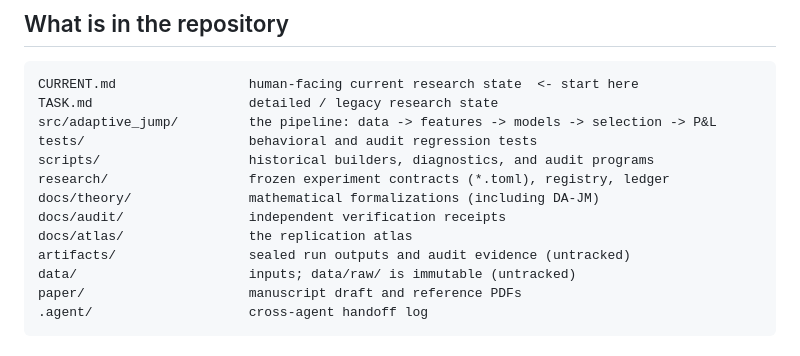
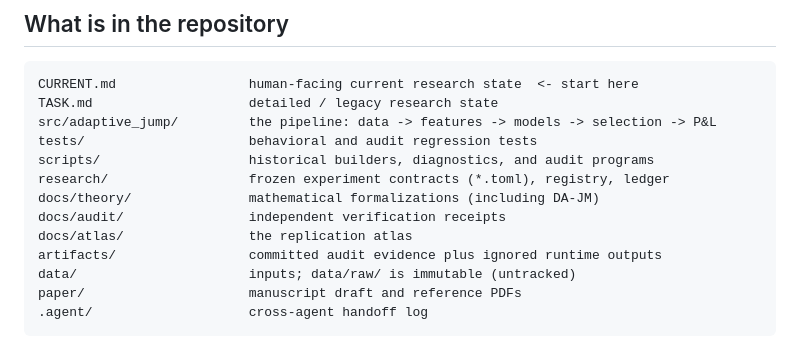
Before and after one commit to VincentTLe/adaptive_jump_model, a Markdown page: README.md, the part around the change. Rendered like a GitHub page.

```diff
--- a/README.md
+++ b/README.md
@@ -60,7 +60,7 @@ research/                  frozen experiment contracts (*.toml), registry, ledge
 docs/theory/               mathematical formalizations (including DA-JM)
 docs/audit/                independent verification receipts
 docs/atlas/                the replication atlas
-artifacts/                 sealed run outputs and audit evidence (untracked)
+artifacts/                 committed audit evidence plus ignored runtime outputs
 data/                      inputs; data/raw/ is immutable (untracked)
 paper/                     manuscript draft and reference PDFs
 .agent/                    cross-agent handoff log
```
Also changed, not shown: AGENTS.md (+6 -4 lines), CURRENT.md (+9 -4 lines).
